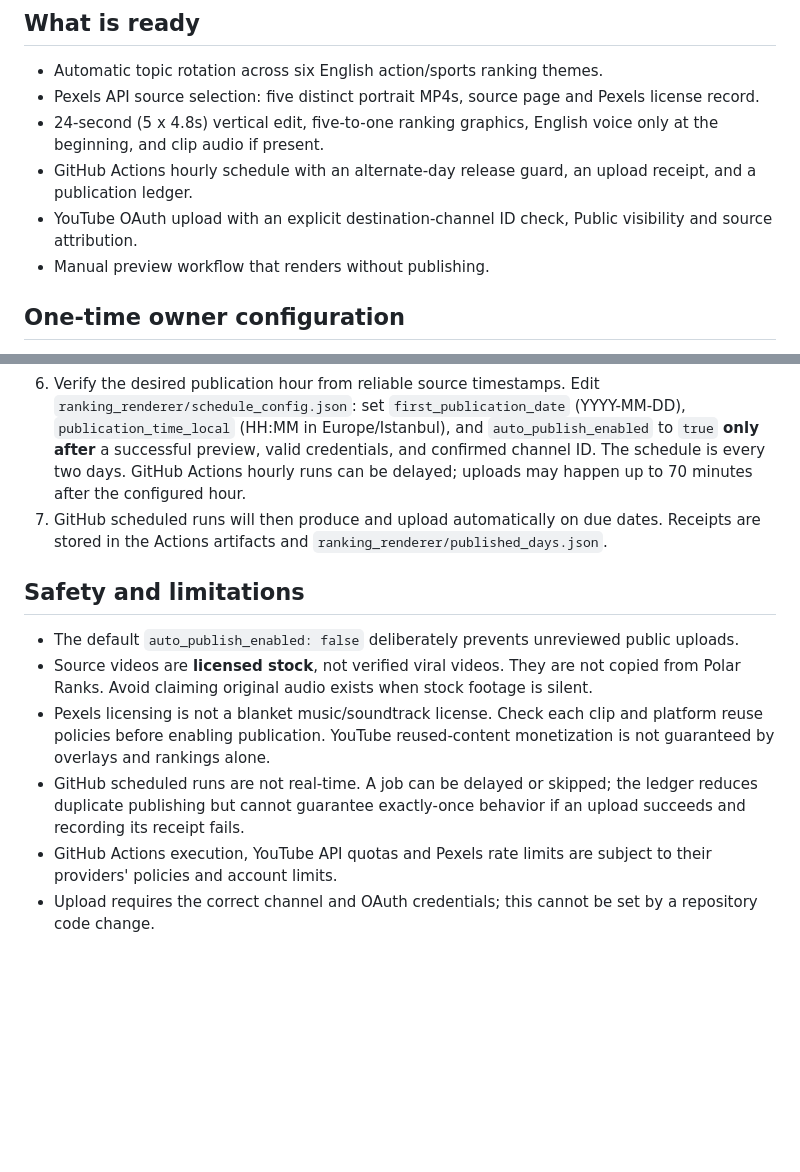
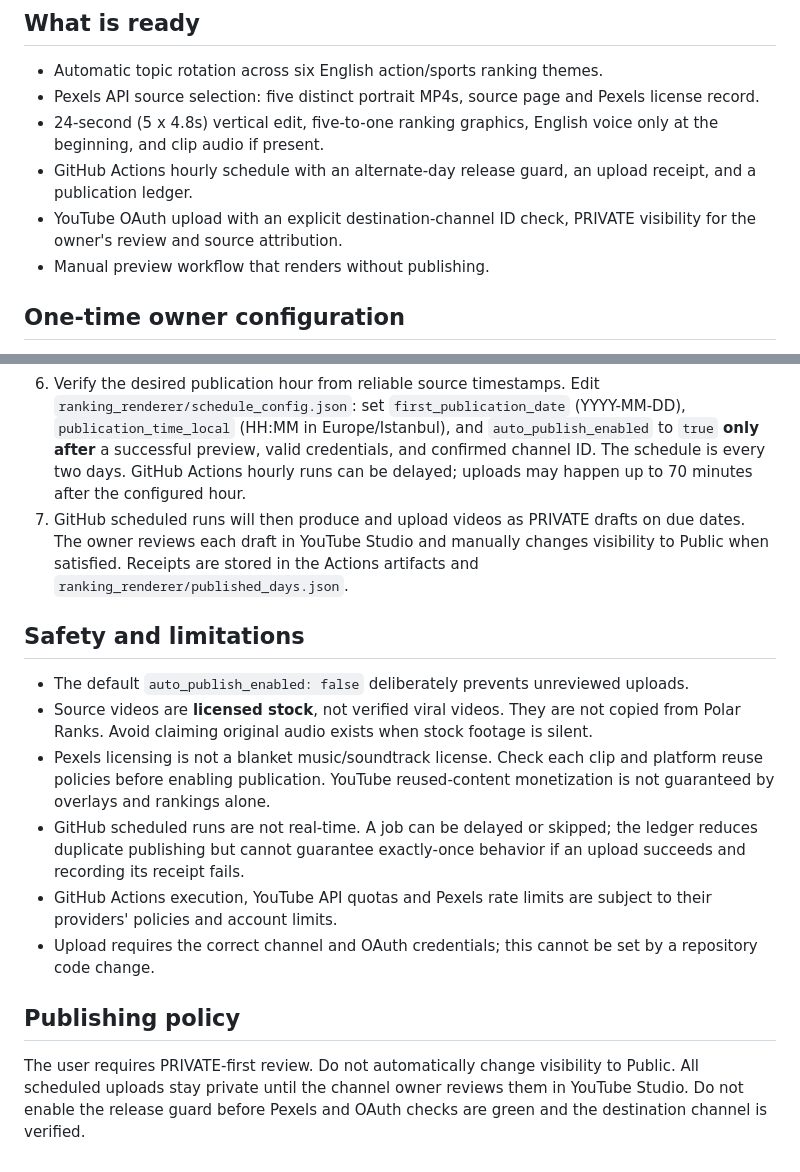
Before and after one commit to halym700-source/ai-viral-v2, a Markdown page: ranking_renderer/AUTO_SETUP.md, 2 parts joined by grey strips. Rendered like a GitHub page; blank space fills up the shorter version.

Commit message:
Document owner-required private-first review and no automatic public posting

```diff
--- a/ranking_renderer/AUTO_SETUP.md
+++ b/ranking_renderer/AUTO_SETUP.md
@@ -7,7 +7,7 @@ The GitHub pipeline is at `.github/workflows/ranking_auto_pipeline.yml`. It does
 - Pexels API source selection: five distinct portrait MP4s, source page and Pexels license record.
 - 24-second (5 x 4.8s) vertical edit, five-to-one ranking graphics, English voice only at the beginning, and clip audio if present.
 - GitHub Actions hourly schedule with an alternate-day release guard, an upload receipt, and a publication ledger.
-- YouTube OAuth upload with an explicit destination-channel ID check, Public visibility and source attribution.
+- YouTube OAuth upload with an explicit destination-channel ID check, PRIVATE visibility for the owner's review and source attribution.
 - Manual preview workflow that renders without publishing.
 
 ## One-time owner configuration
@@ -17,12 +17,16 @@ The GitHub pipeline is at `.github/workflows/ranking_auto_pipeline.yml`. It does
 4. Under **Settings > Secrets and variables > Actions > Variables**, set `RANKING_YOUTUBE_CHANNEL_ID` to the new channel ID.
 5. In **Actions > Ranking Shorts Auto Pipeline > Run workflow**, choose `preview`. Download the `ranking-preview-...` artifact and inspect the footage, voice, rights and source record. Pexels clips may be silent; music/audio rights need separate checks.
 6. Verify the desired publication hour from reliable source timestamps. Edit `ranking_renderer/schedule_config.json`: set `first_publication_date` (YYYY-MM-DD), `publication_time_local` (HH:MM in Europe/Istanbul), and `auto_publish_enabled` to `true` **only after** a successful preview, valid credentials, and confirmed channel ID. The schedule is every two days. GitHub Actions hourly runs can be delayed; uploads may happen up to 70 minutes after the configured hour.
-7. GitHub scheduled runs will then produce and upload automatically on due dates. Receipts are stored in the Actions artifacts and `ranking_renderer/published_days.json`.
+7. GitHub scheduled runs will then produce and upload videos as PRIVATE drafts on due dates. The owner reviews each draft in YouTube Studio and manually changes visibility to Public when satisfied. Receipts are stored in the Actions artifacts and `ranking_renderer/published_days.json`.
 
 ## Safety and limitations
-- The default `auto_publish_enabled: false` deliberately prevents unreviewed public uploads.
+- The default `auto_publish_enabled: false` deliberately prevents unreviewed uploads.
 - Source videos are **licensed stock**, not verified viral videos. They are not copied from Polar Ranks. Avoid claiming original audio exists when stock footage is silent.
 - Pexels licensing is not a blanket music/soundtrack license. Check each clip and platform reuse policies before enabling publication. YouTube reused-content monetization is not guaranteed by overlays and rankings alone.
 - GitHub scheduled runs are not real-time. A job can be delayed or skipped; the ledger reduces duplicate publishing but cannot guarantee exactly-once behavior if an upload succeeds and recording its receipt fails.
 - GitHub Actions execution, YouTube API quotas and Pexels rate limits are subject to their providers' policies and account limits.
 - Upload requires the correct channel and OAuth credentials; this cannot be set by a repository code change.
+
+## Publishing policy
+
+The user requires PRIVATE-first review. Do not automatically change visibility to Public. All scheduled uploads stay private until the channel owner reviews them in YouTube Studio. Do not enable the release guard before Pexels and OAuth checks are green and the destination channel is verified.
```
